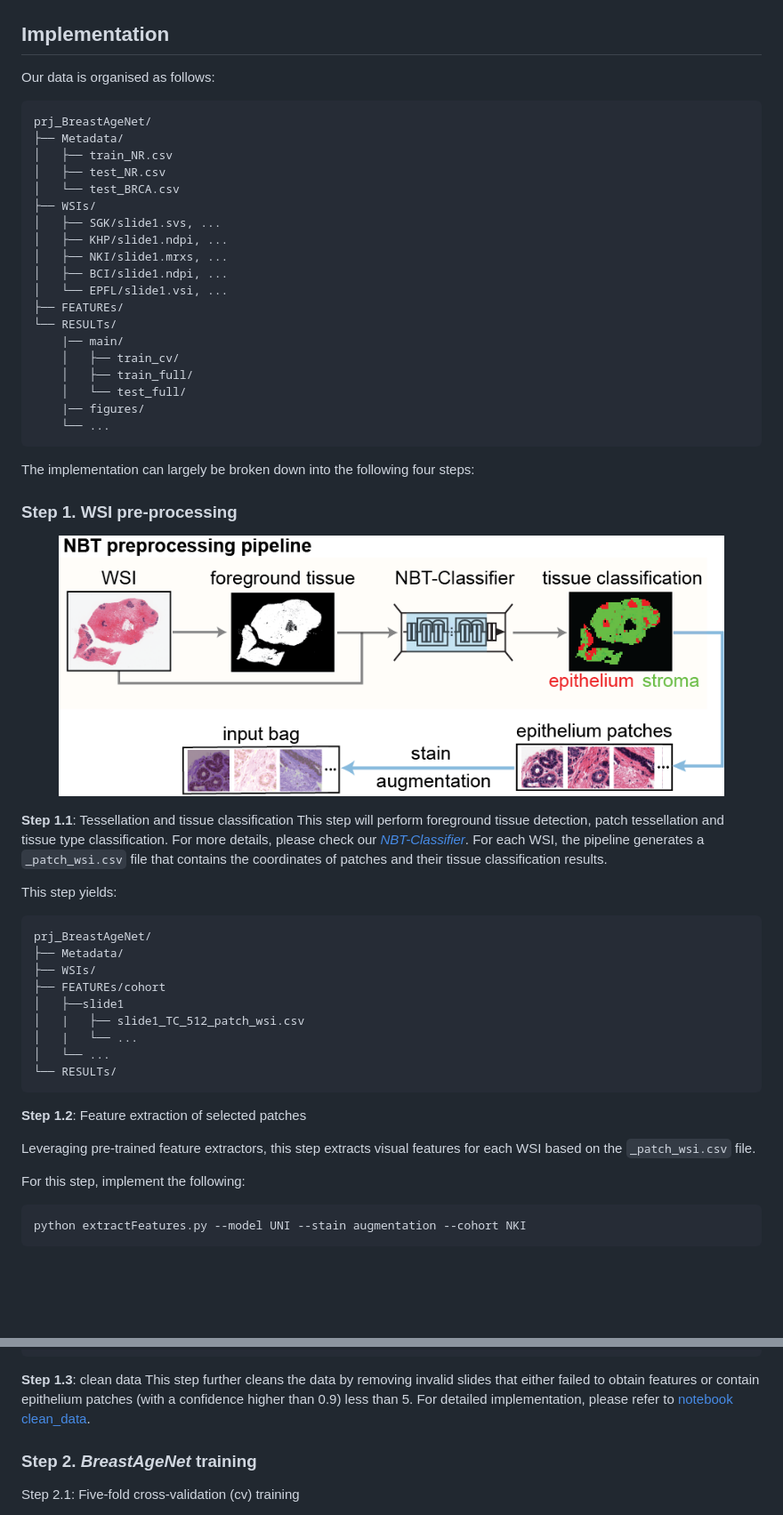
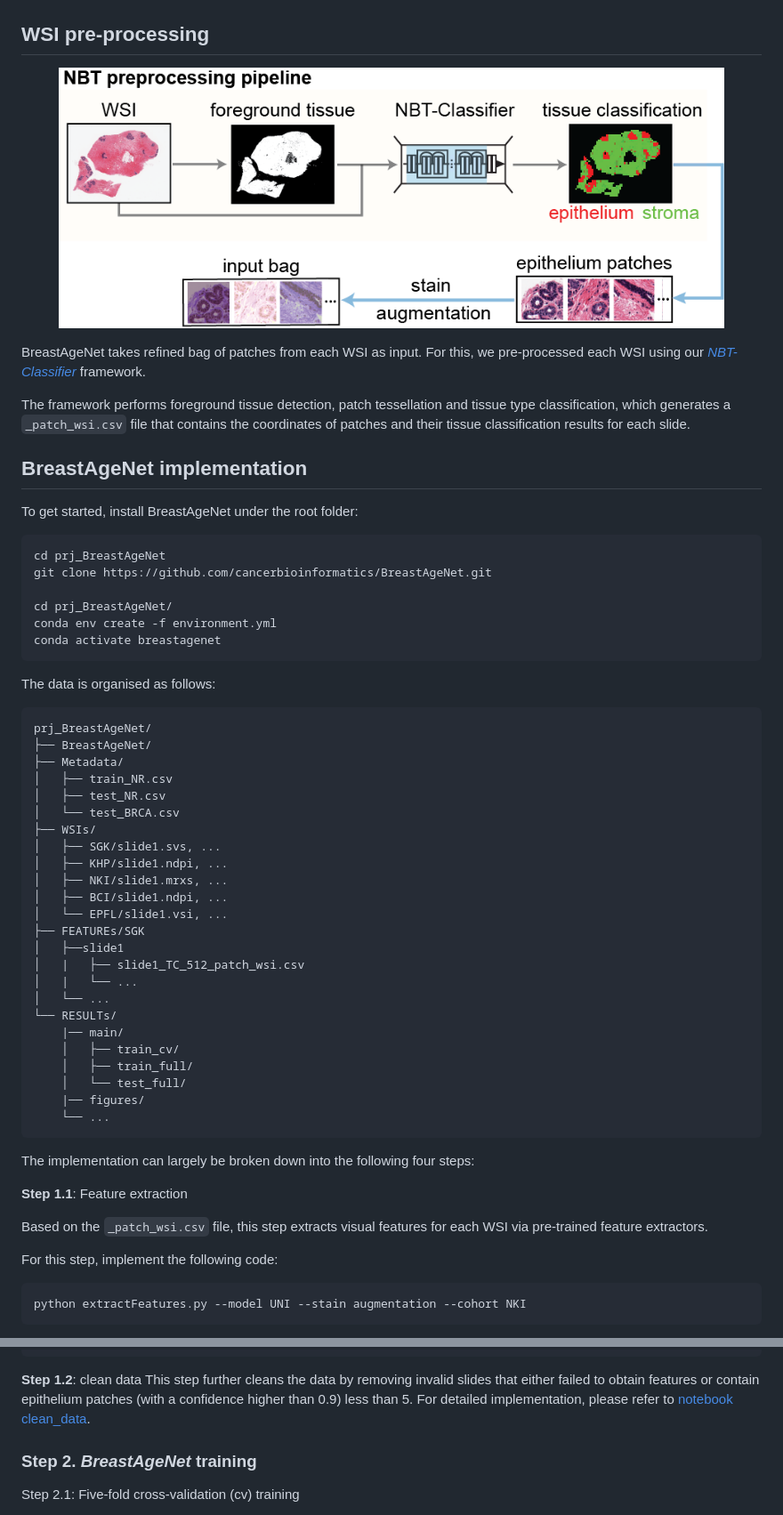
Before and after one commit to cancerbioinformatics/BreastAgeNet, a Markdown page: README.md, 2 parts joined by grey strips. Shown: that part at 89% size. Rendered like a GitHub page; blank space fills up the shorter version.

````diff
--- a/README.md
+++ b/README.md
@@ -24,11 +24,35 @@ The framework was developed and tested on WSIs of NBT resources from multiple co
 
 
 
-## Implementation
+## WSI pre-processing
 
-Our data is organised as follows:
+<p align="center">
+    <img src="Docs/pre-processing.png" width="90%">
+</p>
+
+
+BreastAgeNet takes refined bag of patches from each WSI as input. For this, we pre-processed each WSI using our [_NBT-Classifier_](https://github.com/cancerbioinformatics/NBT-Classifier) framework.
+
+The framework performs foreground tissue detection, patch tessellation and tissue type classification, which generates a `_patch_wsi.csv` file that contains the coordinates of patches and their tissue classification results for each slide.
+
+
+
+## BreastAgeNet implementation
+
+To get started, install BreastAgeNet under the root folder:
+```
+cd prj_BreastAgeNet
+git clone https://github.com/cancerbioinformatics/BreastAgeNet.git
+
+cd prj_BreastAgeNet/
+conda env create -f environment.yml
+conda activate breastagenet
+```
+
+The data is organised as follows:
 ```
 prj_BreastAgeNet/
+├── BreastAgeNet/
 ├── Metadata/
 │   ├── train_NR.csv
 │   ├── test_NR.csv
@@ -39,7 +63,11 @@ prj_BreastAgeNet/
 │   ├── NKI/slide1.mrxs, ...
 │   ├── BCI/slide1.ndpi, ...
 │   └── EPFL/slide1.vsi, ...
-├── FEATUREs/
+├── FEATUREs/SGK
+│   ├──slide1
+│   |   ├── slide1_TC_512_patch_wsi.csv
+│   |   └── ...
+│   └── ...
 └── RESULTs/
     |── main/
     │   ├── train_cv/
@@ -48,35 +76,15 @@ prj_BreastAgeNet/
     |── figures/
     └── ...
 ```
+
+
 The implementation can largely be broken down into the following four steps:
 
-### Step 1. WSI pre-processing
+**Step 1.1**: Feature extraction
 
-<p align="center">
-    <img src="Docs/pre-processing.png" width="90%">
-</p>
+Based on the `_patch_wsi.csv` file, this step extracts visual features for each WSI via pre-trained feature extractors.
 
-**Step 1.1**: Tessellation and tissue classification
-This step will perform foreground tissue detection, patch tessellation and tissue type classification. For more details, please check our [_NBT-Classifier_](https://github.com/cancerbioinformatics/NBT-Classifier). For each WSI, the pipeline generates a `_patch_wsi.csv` file that contains the coordinates of patches and their tissue classification results.
-
-This step yields:
-```
-prj_BreastAgeNet/
-├── Metadata/
-├── WSIs/
-├── FEATUREs/cohort
-│   ├──slide1
-│   |   ├── slide1_TC_512_patch_wsi.csv
-│   |   └── ...
-│   └── ...
-└── RESULTs/
-```
-
-**Step 1.2**: Feature extraction of selected patches
-
-Leveraging pre-trained feature extractors, this step extracts visual features for each WSI based on the `_patch_wsi.csv` file.
-
-For this step, implement the following:
+For this step, implement the following code:
 ```
 python extractFeatures.py --model UNI --stain augmentation --cohort NKI
 ```
@@ -103,7 +111,8 @@ prj_BreastAgeNet/
 └── RESULTs/
 ```
 
-**Step 1.3**: clean data
+
+**Step 1.2**: clean data
 This step further cleans the data by removing invalid slides that either failed to obtain features or contain epithelium patches (with a confidence higher than 0.9) less than 5. For detailed implementation, please refer to [notebook clean_data](notebooks/clean_data.ipynb).
 
 
````
